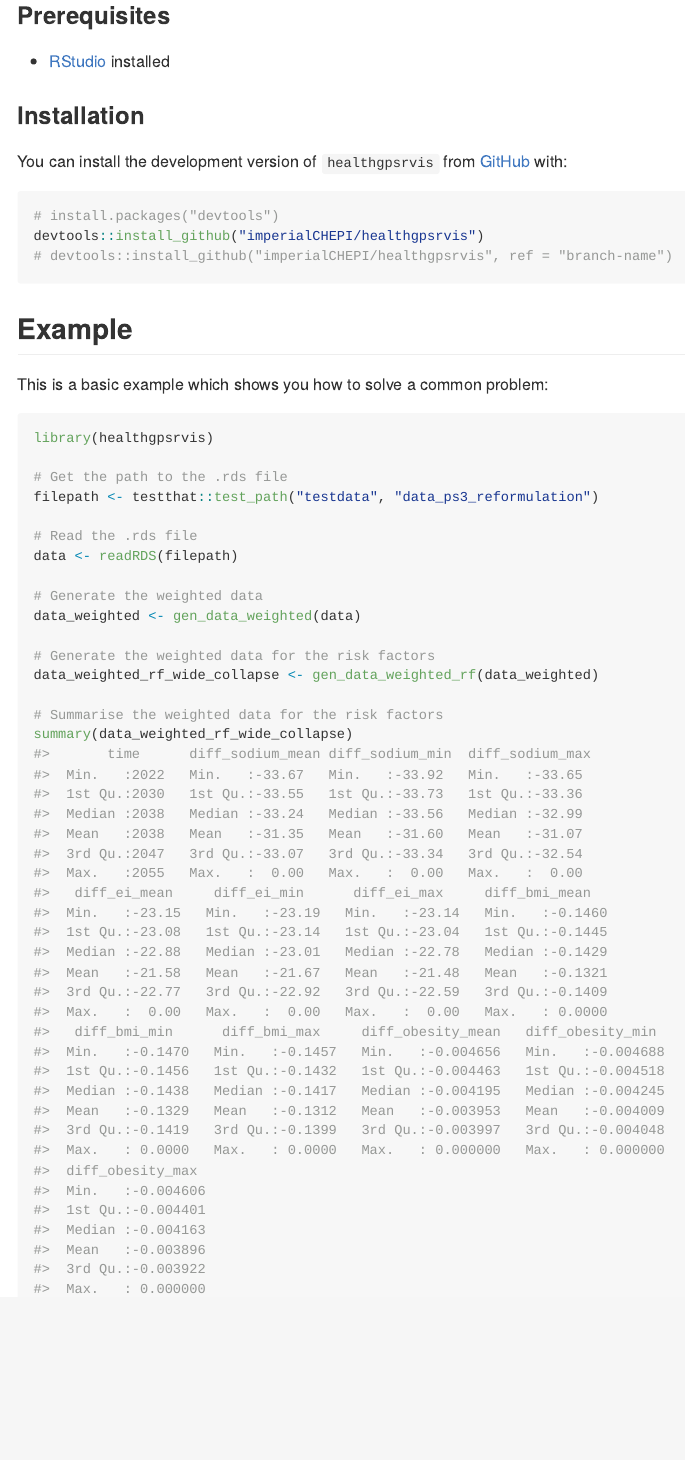
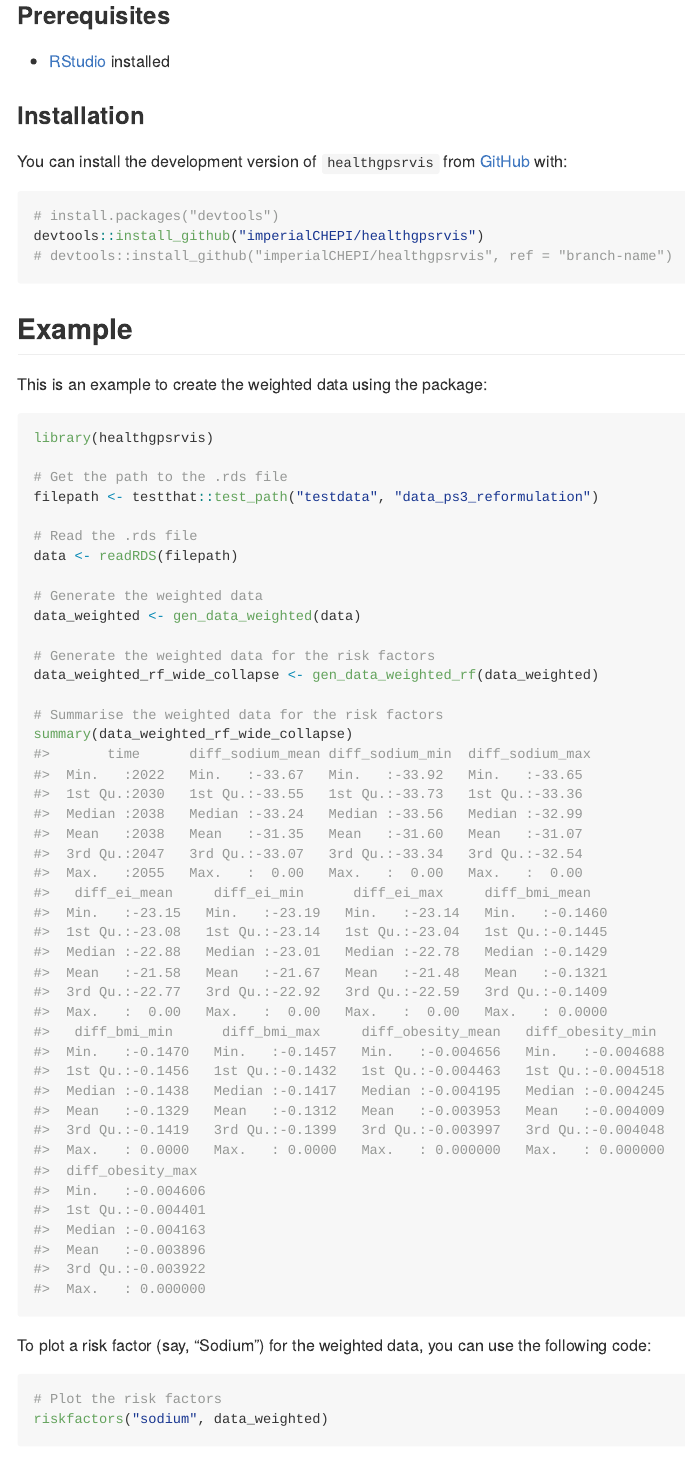
Before and after one commit to imperialCHEPI/healthgpsrvis, an R Markdown document (README.Rmd): the page in a window 1100 px wide, from 230 px down. The pictures show the output file README.md that the author committed with the source, drawn offline in the style of GitHub; badge pictures from the web are left out.

Commit message:
add risk factor plot to README

````diff
--- a/README.Rmd
+++ b/README.Rmd
@@ -40,7 +40,7 @@ devtools::install_github("imperialCHEPI/healthgpsrvis")
 
 ## Example
 
-This is a basic example which shows you how to solve a common problem:
+This is an example to create the weighted data using the package:
 
 ```{r example}
 library(healthgpsrvis)
@@ -59,6 +59,13 @@ data_weighted_rf_wide_collapse <- gen_data_weighted_rf(data_weighted)
 
 # Summarise the weighted data for the risk factors
 summary(data_weighted_rf_wide_collapse)
+```
+
+To plot a risk factor (say, "Sodium") for the weighted data, you can use the following code:
+
+```{r riskfactor_plot}
+# Plot the risk factors
+riskfactors("sodium", data_weighted)
 ```
 
 <!--
````
Also changed, not shown: README.md, 1 other file.
